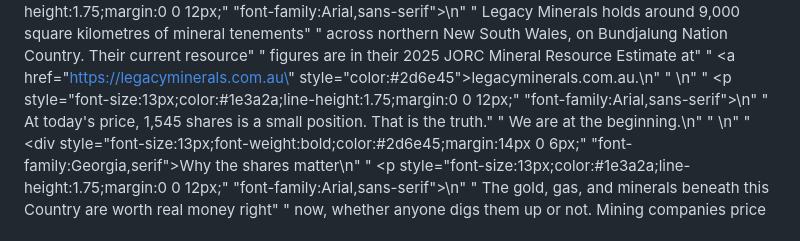
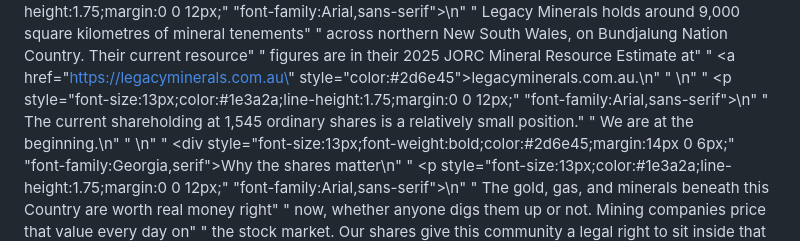
Before and after one commit to cogsaustralia/Cog, a Markdown page: _design/ccc-session-36-member-disclosure.md, the part around the change. GitHub-like rendering.

Commit message:
fix(session-36): replace share price reference with approved wording
'At today's price, 1,545 shares is a small position. That is the truth.'
replaced with:
'The current shareholding at 1,545 ordinary shares is a relatively small position.'

Santos/Origin line confirmed by Thomas — no change required.

```diff
--- a/_design/ccc-session-36-member-disclosure.md
+++ b/_design/ccc-session-36-member-disclosure.md
@@ -43,7 +43,7 @@ block = (
     "          </p>\n"
     "          <p style=\"font-size:13px;color:#1e3a2a;line-height:1.75;margin:0 0 12px;"
     "font-family:Arial,sans-serif\">\n"
-    "            At today's price, 1,545 shares is a small position. That is the truth."
+    "            The current shareholding at 1,545 ordinary shares is a relatively small position."
     " We are at the beginning.\n"
     "          </p>\n"
     "          <div style=\"font-size:13px;font-weight:bold;color:#2d6e45;margin:14px 0 6px;"
```
